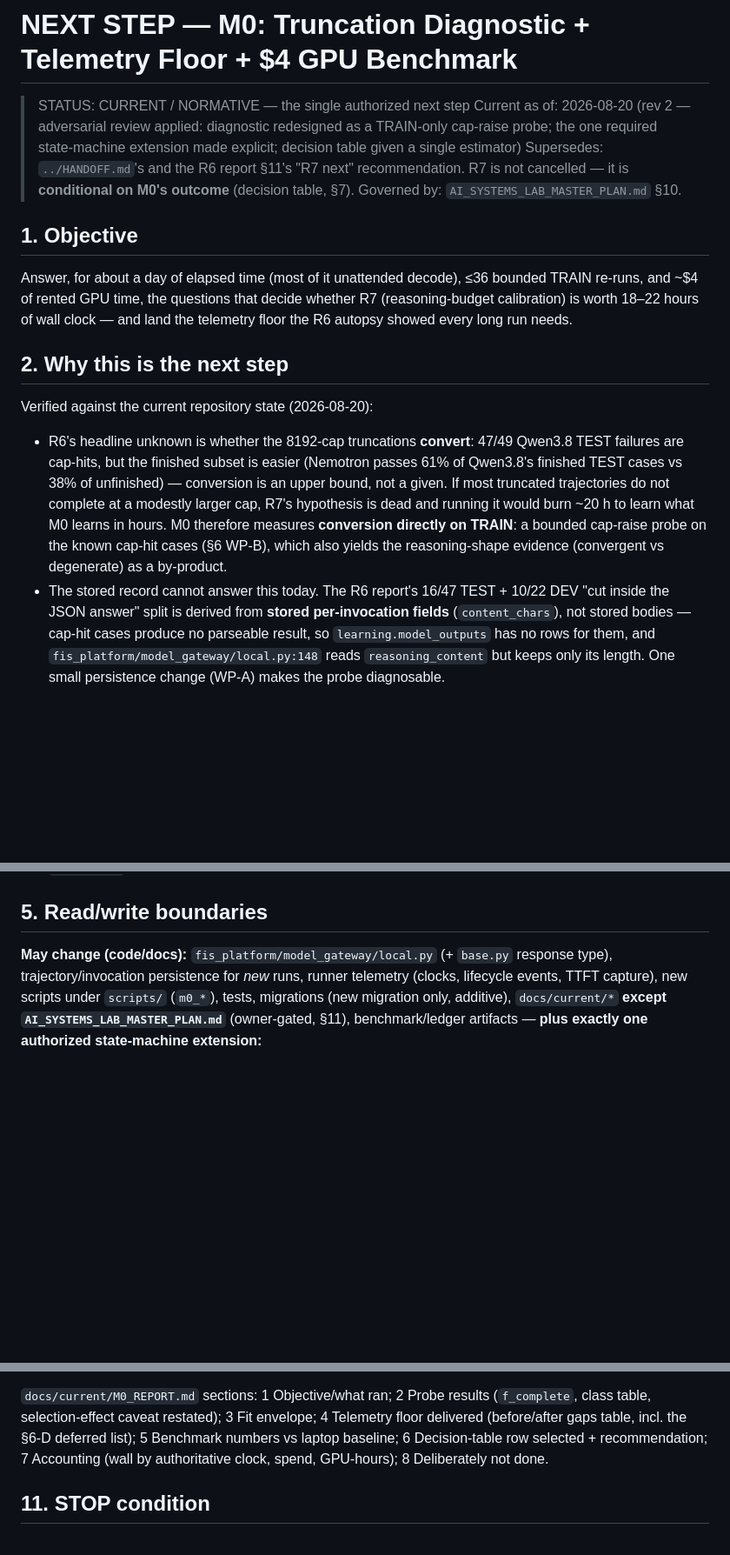
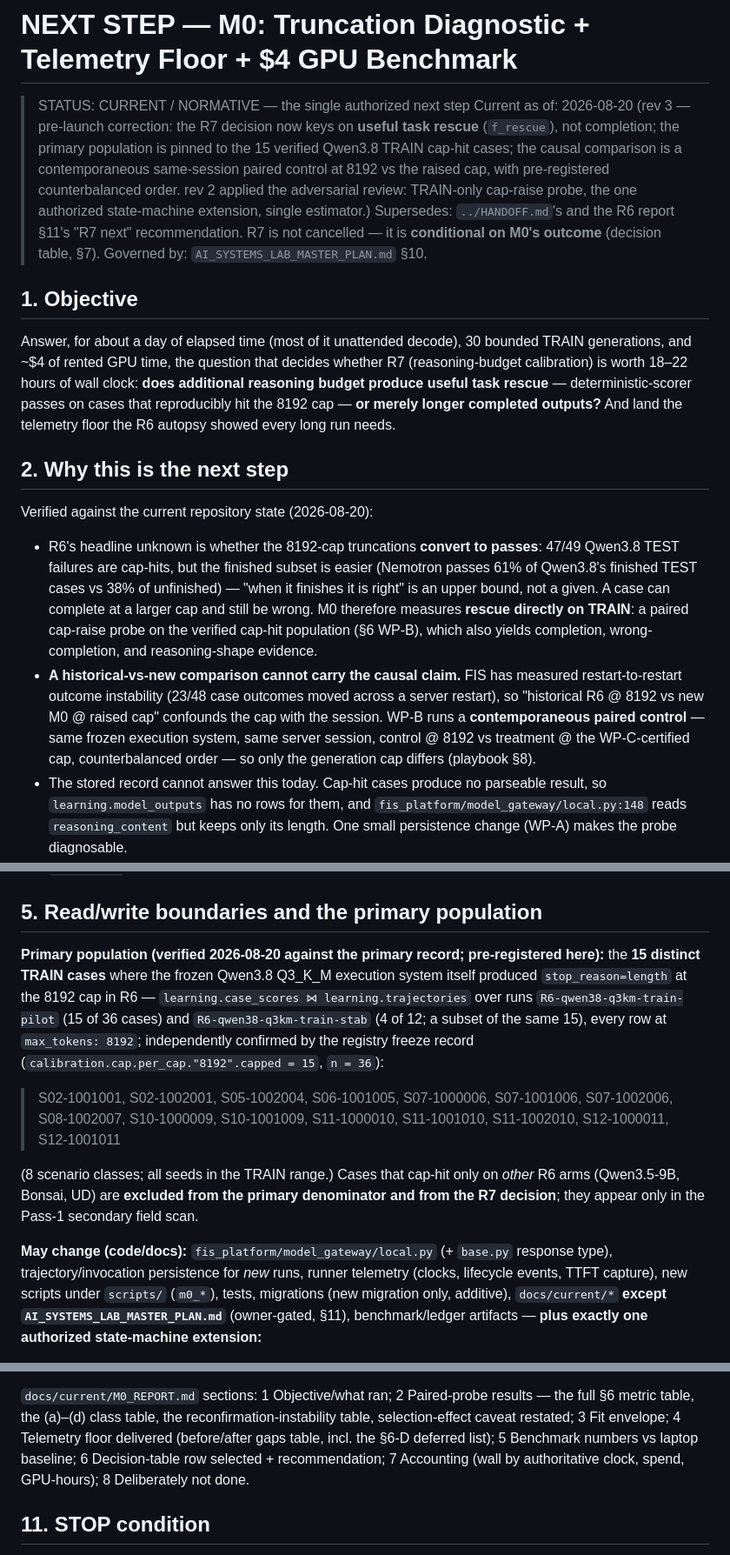
Before and after one commit to brennenawana/adaptive-ai-lab, a Markdown page: docs/current/NEXT_STEP_M0.md, 3 parts joined by grey strips. Shown at 87% size. Drawn GitHub-style; blank space fills up the shorter version.

```diff
--- a/docs/current/NEXT_STEP_M0.md
+++ b/docs/current/NEXT_STEP_M0.md
@@ -1,36 +1,45 @@
 # NEXT STEP — M0: Truncation Diagnostic + Telemetry Floor + $4 GPU Benchmark
 
 > STATUS: CURRENT / NORMATIVE — the single authorized next step
-> Current as of: 2026-08-20 (rev 2 — adversarial review applied: diagnostic redesigned
-> as a TRAIN-only cap-raise probe; the one required state-machine extension made
-> explicit; decision table given a single estimator)
+> Current as of: 2026-08-20 (rev 3 — pre-launch correction: the R7 decision now keys
+> on **useful task rescue** (`f_rescue`), not completion; the primary population is
+> pinned to the 15 verified Qwen3.8 TRAIN cap-hit cases; the causal comparison is a
+> contemporaneous same-session paired control at 8192 vs the raised cap, with
+> pre-registered counterbalanced order. rev 2 applied the adversarial review:
+> TRAIN-only cap-raise probe, the one authorized state-machine extension, single
+> estimator.)
 > Supersedes: `../HANDOFF.md`'s and the R6 report §11's "R7 next" recommendation.
 > R7 is not cancelled — it is **conditional on M0's outcome** (decision table, §7).
 > Governed by: `AI_SYSTEMS_LAB_MASTER_PLAN.md` §10.
 
 ## 1. Objective
 
-Answer, for about a day of elapsed time (most of it unattended decode), ≤36 bounded
-TRAIN re-runs, and ~$4 of rented GPU time, the questions that decide whether R7
-(reasoning-budget calibration) is worth 18–22 hours of wall clock — and land the
-telemetry floor the R6 autopsy showed every long run needs.
+Answer, for about a day of elapsed time (most of it unattended decode), 30 bounded
+TRAIN generations, and ~$4 of rented GPU time, the question that decides whether R7
+(reasoning-budget calibration) is worth 18–22 hours of wall clock: **does additional
+reasoning budget produce useful task rescue** — deterministic-scorer passes on cases
+that reproducibly hit the 8192 cap — **or merely longer completed outputs?** And land
+the telemetry floor the R6 autopsy showed every long run needs.
 
 ## 2. Why this is the next step
 
 Verified against the current repository state (2026-08-20):
 
-- R6's headline unknown is whether the 8192-cap truncations **convert**: 47/49 Qwen3.8
-  TEST failures are cap-hits, but the finished subset is easier (Nemotron passes 61% of
-  Qwen3.8's finished TEST cases vs 38% of unfinished) — conversion is an upper bound,
-  not a given. If most truncated trajectories do not complete at a modestly larger cap,
-  R7's hypothesis is dead and running it would burn ~20 h to learn what M0 learns in
-  hours. M0 therefore measures **conversion directly on TRAIN**: a bounded cap-raise
-  probe on the known cap-hit cases (§6 WP-B), which also yields the reasoning-shape
-  evidence (convergent vs degenerate) as a by-product.
-- The stored record cannot answer this today. The R6 report's 16/47 TEST + 10/22 DEV
-  "cut inside the JSON answer" split is derived from **stored per-invocation fields**
-  (`content_chars`), not stored bodies — cap-hit cases produce no parseable result, so
-  `learning.model_outputs` has no rows for them, and
+- R6's headline unknown is whether the 8192-cap truncations **convert to passes**:
+  47/49 Qwen3.8 TEST failures are cap-hits, but the finished subset is easier
+  (Nemotron passes 61% of Qwen3.8's finished TEST cases vs 38% of unfinished) —
+  "when it finishes it is right" is an upper bound, not a given. A case can complete
+  at a larger cap and still be wrong. M0 therefore measures **rescue directly on
+  TRAIN**: a paired cap-raise probe on the verified cap-hit population (§6 WP-B),
+  which also yields completion, wrong-completion, and reasoning-shape evidence.
+- **A historical-vs-new comparison cannot carry the causal claim.** FIS has measured
+  restart-to-restart outcome instability (23/48 case outcomes moved across a server
+  restart), so "historical R6 @ 8192 vs new M0 @ raised cap" confounds the cap with
+  the session. WP-B runs a **contemporaneous paired control** — same frozen execution
+  system, same server session, control @ 8192 vs treatment @ the WP-C-certified cap,
+  counterbalanced order — so only the generation cap differs (playbook §8).
+- The stored record cannot answer this today. Cap-hit cases produce no parseable
+  result, so `learning.model_outputs` has no rows for them, and
   `fis_platform/model_gateway/local.py:148` reads `reasoning_content` but keeps only
   its length. One small persistence change (WP-A) makes the probe diagnosable.
 - The autopsy's telemetry actions (dual clocks — every published latency is 7–12% low;
@@ -77,7 +87,23 @@ Verified against the current repository state (2026-08-20):
   contract, not here). The `diagnostic` run kind (§5) adds ledgered run entries; it
   never transitions state.
 
-## 5. Read/write boundaries
+## 5. Read/write boundaries and the primary population
+
+**Primary population (verified 2026-08-20 against the primary record; pre-registered
+here):** the **15 distinct TRAIN cases** where the frozen Qwen3.8 Q3_K_M execution
+system itself produced `stop_reason=length` at the 8192 cap in R6 —
+`learning.case_scores ⋈ learning.trajectories` over runs `R6-qwen38-q3km-train-pilot`
+(15 of 36 cases) and `R6-qwen38-q3km-train-stab` (4 of 12; a subset of the same 15),
+every row at `max_tokens: 8192`; independently confirmed by the registry freeze
+record (`calibration.cap.per_cap."8192".capped = 15`, `n = 36`):
+
+> S02-1001001, S02-1002001, S05-1002004, S06-1001005, S07-1000006, S07-1001006,
+> S07-1002006, S08-1002007, S10-1000009, S10-1001009, S11-1000010, S11-1001010,
+> S11-1002010, S12-1000011, S12-1001011
+
+(8 scenario classes; all seeds in the TRAIN range.) Cases that cap-hit only on
+*other* R6 arms (Qwen3.5-9B, Bonsai, UD) are **excluded from the primary denominator
+and from the R7 decision**; they appear only in the Pass-1 secondary field scan.
 
 **May change (code/docs):** `fis_platform/model_gateway/local.py` (+ `base.py`
 response type), trajectory/invocation persistence for *new* runs, runner telemetry
@@ -220,11 +282,11 @@ pass-2 class, rationale), `artifacts/m0_fit_probe.csv`, `artifacts/m0_gpu_benchm
 `docs/current/GPU_HOURS_LEDGER.md`, additive migration (if needed by WP-A).
 
-`docs/current/M0_REPORT.md` sections: 1 Objective/what ran; 2 Probe results
-(`f_complete`, class table, selection-effect caveat restated); 3 Fit envelope;
-4 Telemetry floor delivered (before/after gaps table, incl. the §6-D deferred list);
-5 Benchmark numbers vs laptop baseline; 6 Decision-table row selected +
-recommendation; 7 Accounting (wall by authoritative clock, spend, GPU-hours);
-8 Deliberately not done.
+`docs/current/M0_REPORT.md` sections: 1 Objective/what ran; 2 Paired-probe results —
+the full §6 metric table, the (a)–(d) class table, the reconfirmation-instability
+table, selection-effect caveat restated; 3 Fit envelope; 4 Telemetry floor delivered
+(before/after gaps table, incl. the §6-D deferred list); 5 Benchmark numbers vs
+laptop baseline; 6 Decision-table row selected + recommendation; 7 Accounting (wall
+by authoritative clock, spend, GPU-hours); 8 Deliberately not done.
 
 ## 11. STOP condition
 
```
Also changed, not shown: other parts of docs/current/NEXT_STEP_M0.md (+87 -50 lines), docs/current/AI_SYSTEMS_LAB_MASTER_PLAN.md (+3 -2 lines), docs/current/EXPERIMENTAL_AI_SYSTEMS_PLAYBOOK.md (+7 -0 lines).
